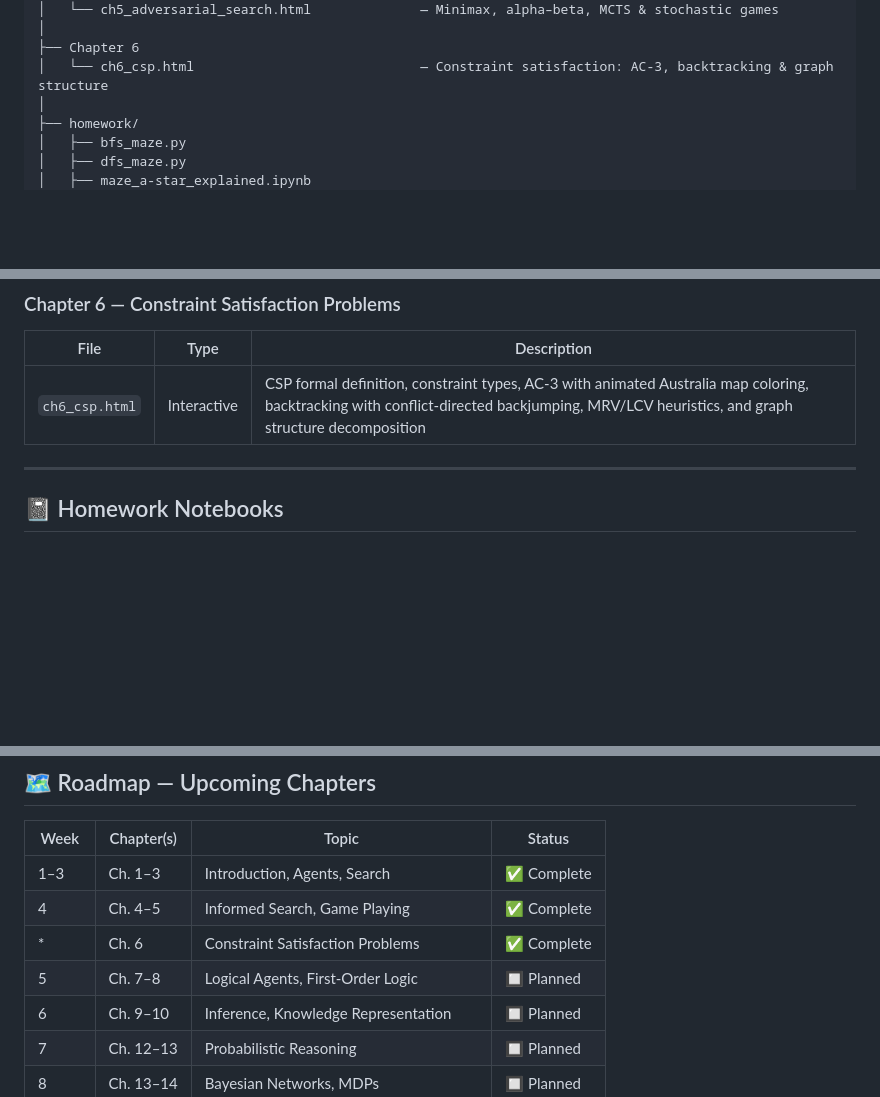
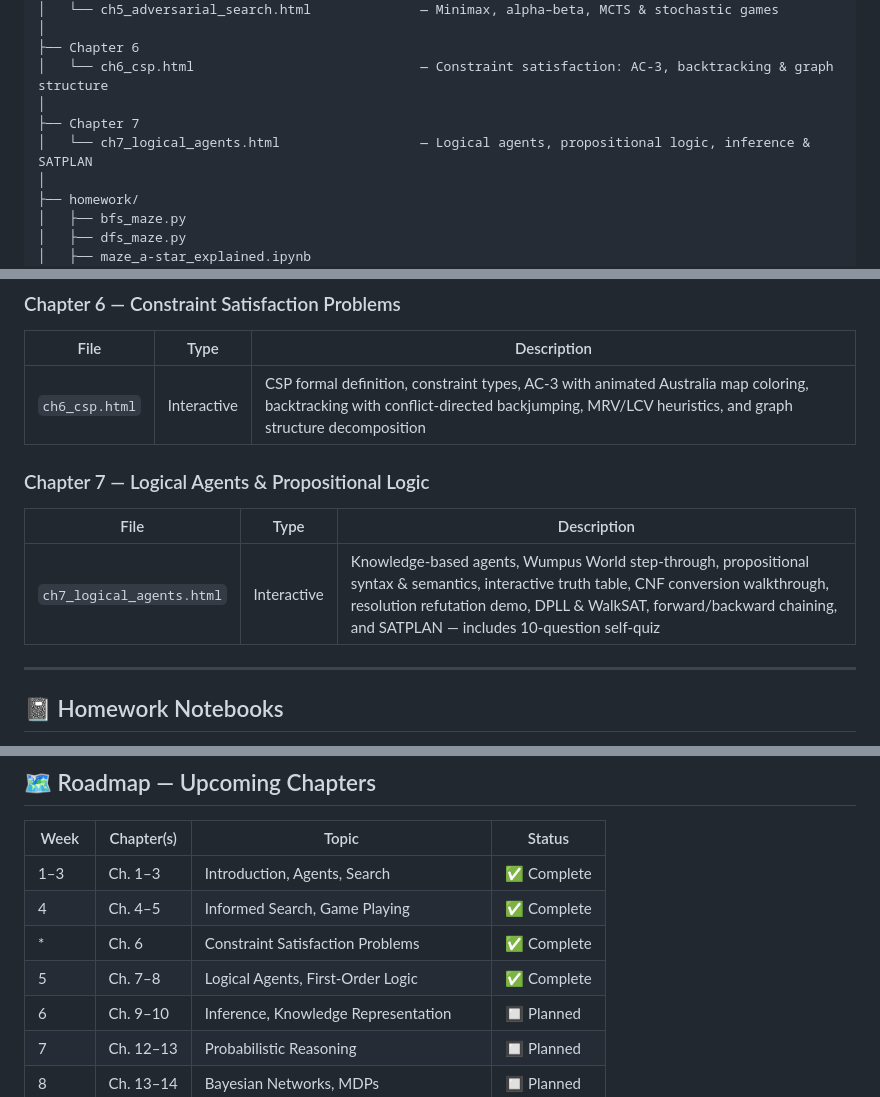
Before and after one commit to kyle-sherman-projects/ai-concepts, a Markdown page: README.md, 3 parts joined by grey strips. GitHub-like rendering; blank space fills up the shorter version.

Commit message:
Add Chapter 7 on Logical Agents to README

```diff
--- a/README.md
+++ b/README.md
@@ -23,6 +23,9 @@ Based on Russell & Norvig's *Artificial Intelligence: A Modern Approach* (4th Ed
 │
 ├── Chapter 6
 │   └── ch6_csp.html                             — Constraint satisfaction: AC-3, backtracking & graph structure
+│
+├── Chapter 7
+│   └── ch7_logical_agents.html                  — Logical agents, propositional logic, inference & SATPLAN
 │
 ├── homework/
 │   ├── bfs_maze.py
@@ -59,6 +62,11 @@ Based on Russell & Norvig's *Artificial Intelligence: A Modern Approach* (4th Ed
 |------|------|-------------|
 | `ch6_csp.html` | Interactive | CSP formal definition, constraint types, AC-3 with animated Australia map coloring, backtracking with conflict-directed backjumping, MRV/LCV heuristics, and graph structure decomposition |
 
+### Chapter 7 — Logical Agents & Propositional Logic
+| File | Type | Description |
+|------|------|-------------|
+| `ch7_logical_agents.html` | Interactive | Knowledge-based agents, Wumpus World step-through, propositional syntax & semantics, interactive truth table, CNF conversion walkthrough, resolution refutation demo, DPLL & WalkSAT, forward/backward chaining, and SATPLAN — includes 10-question self-quiz |
+
 ---
 
 ## 📓 Homework Notebooks
@@ -94,7 +102,7 @@ Annotated Jupyter notebooks explaining the reasoning behind each implementation,
 | 1–3 | Ch. 1–3 | Introduction, Agents, Search | ✅ Complete |
 | 4 | Ch. 4–5 | Informed Search, Game Playing | ✅ Complete |
 | * | Ch. 6 | Constraint Satisfaction Problems | ✅ Complete |
-| 5 | Ch. 7–8 | Logical Agents, First-Order Logic | 🔲 Planned |
+| 5 | Ch. 7–8 | Logical Agents, First-Order Logic | ✅ Complete |
 | 6 | Ch. 9–10 | Inference, Knowledge Representation | 🔲 Planned |
 | 7 | Ch. 12–13 | Probabilistic Reasoning | 🔲 Planned |
 | 8 | Ch. 13–14 | Bayesian Networks, MDPs | 🔲 Planned |
```
